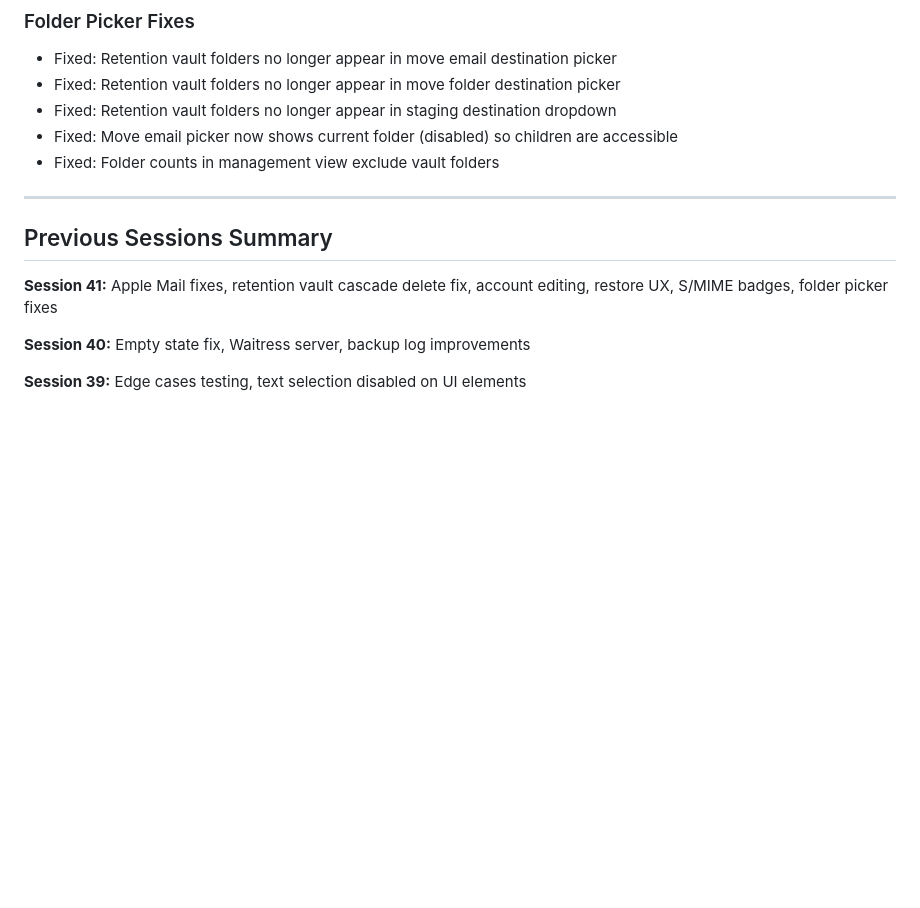
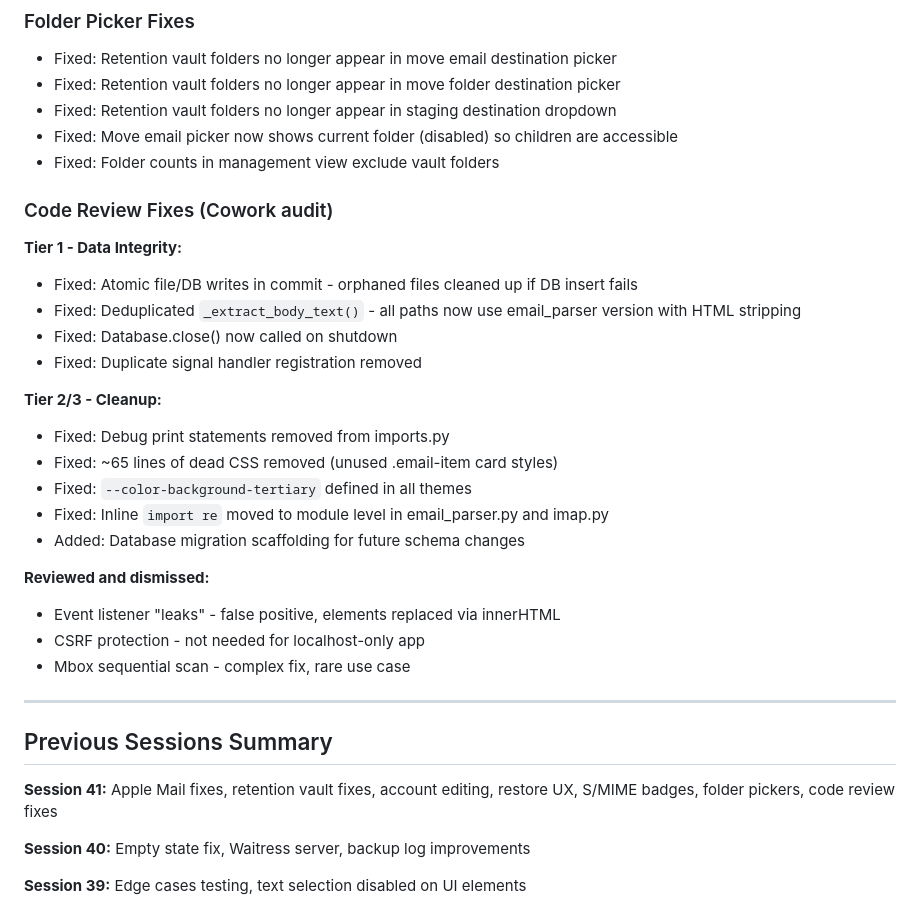
Before and after one commit to rsembera/mailrepo, a Markdown page: docs/SESSION_NOTES.md, the part around the change. Rendered like a GitHub page; blank space fills up the shorter version.

Commit message:
Update session notes with code review fixes

```diff
--- a/docs/SESSION_NOTES.md
+++ b/docs/SESSION_NOTES.md
@@ -56,11 +56,31 @@
 - Fixed: Move email picker now shows current folder (disabled) so children are accessible
 - Fixed: Folder counts in management view exclude vault folders
 
+### Code Review Fixes (Cowork audit)
+
+**Tier 1 - Data Integrity:**
+- Fixed: Atomic file/DB writes in commit - orphaned files cleaned up if DB insert fails
+- Fixed: Deduplicated `_extract_body_text()` - all paths now use email_parser version with HTML stripping
+- Fixed: Database.close() now called on shutdown
+- Fixed: Duplicate signal handler registration removed
+
+**Tier 2/3 - Cleanup:**
+- Fixed: Debug print statements removed from imports.py
+- Fixed: ~65 lines of dead CSS removed (unused .email-item card styles)
+- Fixed: `--color-background-tertiary` defined in all themes
+- Fixed: Inline `import re` moved to module level in email_parser.py and imap.py
+- Added: Database migration scaffolding for future schema changes
+
+**Reviewed and dismissed:**
+- Event listener "leaks" - false positive, elements replaced via innerHTML
+- CSRF protection - not needed for localhost-only app
+- Mbox sequential scan - complex fix, rare use case
+
 ---
 
 ## Previous Sessions Summary
 
-**Session 41:** Apple Mail fixes, retention vault cascade delete fix, account editing, restore UX, S/MIME badges, folder picker fixes
+**Session 41:** Apple Mail fixes, retention vault fixes, account editing, restore UX, S/MIME badges, folder pickers, code review fixes
 
 **Session 40:** Empty state fix, Waitress server, backup log improvements
 
```
